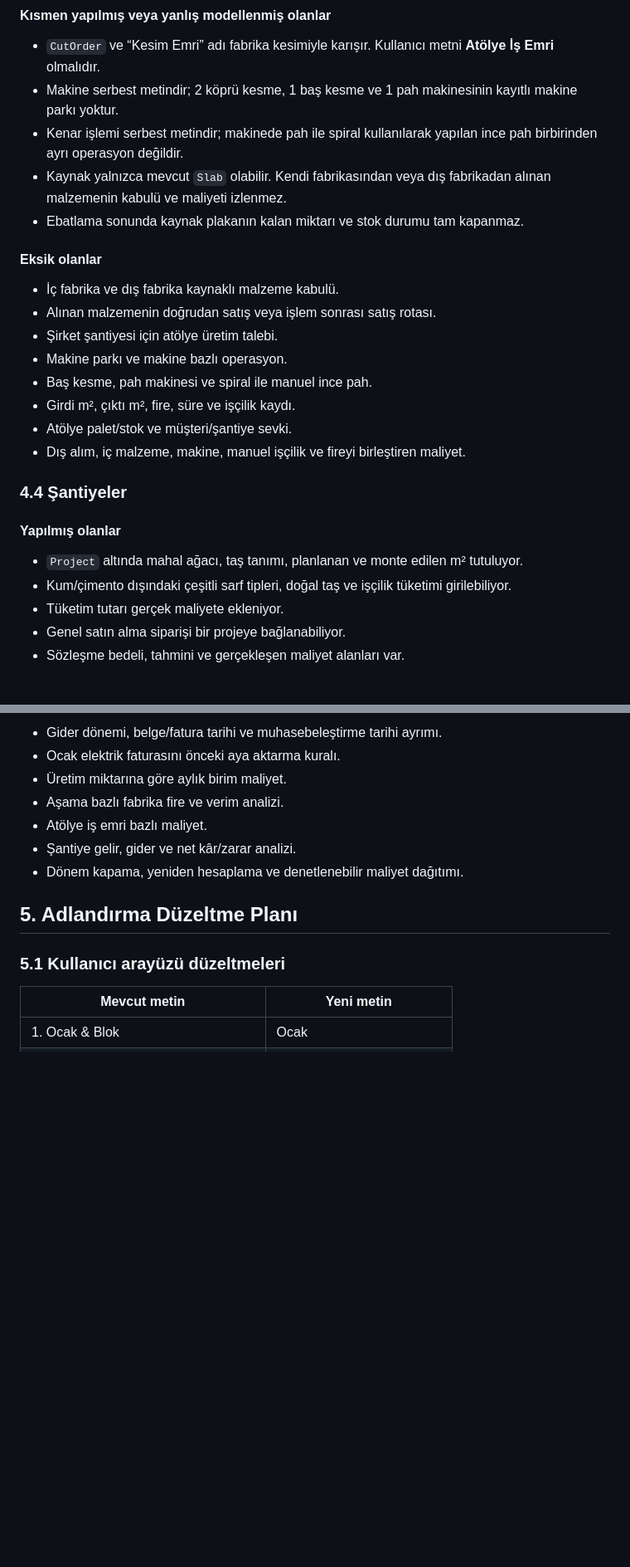
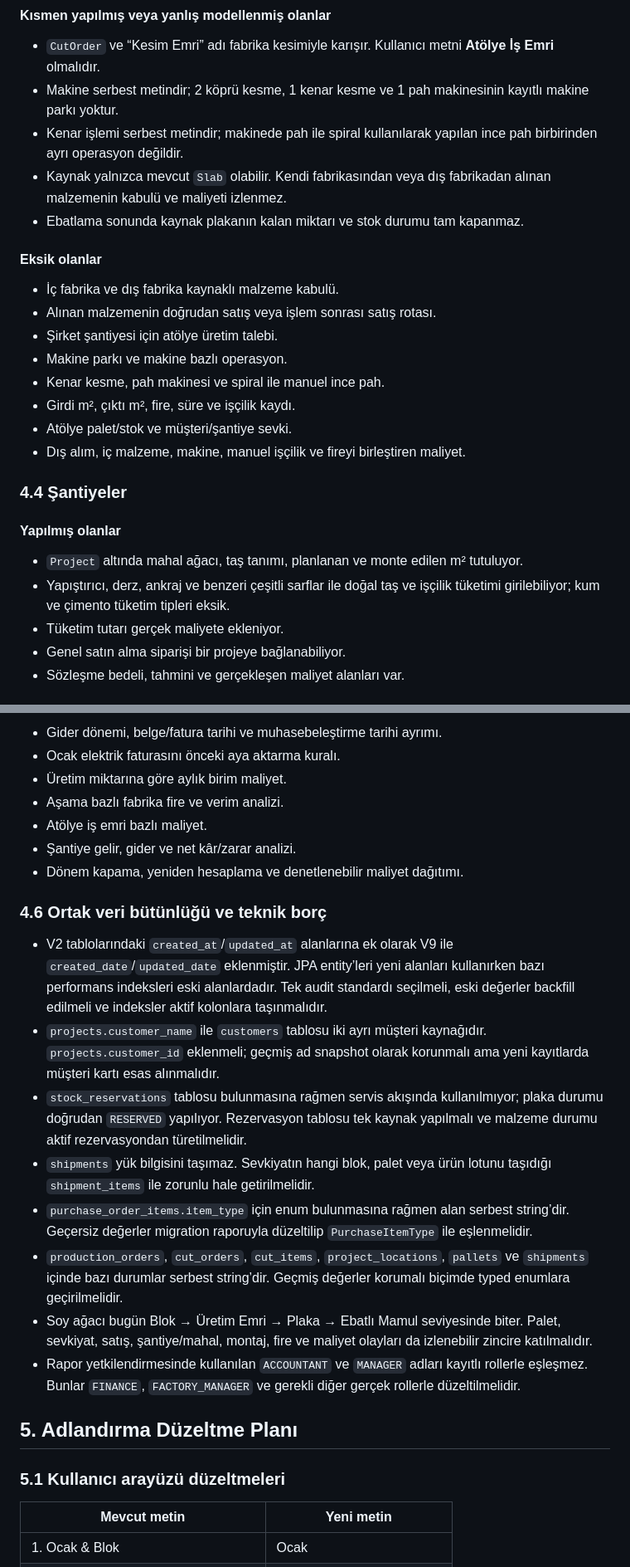
Before and after one commit to eminyuce/marble-erp-platform, a Markdown page: docs/ozerler-mermer-erp-gelistirme-plani.md, 2 parts joined by grey strips. Shown at 83% size. GitHub-like rendering; blank space fills up the shorter version.

Commit message:
docs: clarify ERP data migration decisions
Co-authored-by: EMIN YUCE <eminyuce@users.noreply.github.com>

```diff
--- a/docs/ozerler-mermer-erp-gelistirme-plani.md
+++ b/docs/ozerler-mermer-erp-gelistirme-plani.md
@@ -169,7 +169,7 @@ Yazılımın ana menüsü, sayfa başlıkları, yardım metinleri, raporları ve
 #### Kısmen yapılmış veya yanlış modellenmiş olanlar
 
 - `CutOrder` ve “Kesim Emri” adı fabrika kesimiyle karışır. Kullanıcı metni **Atölye İş Emri** olmalıdır.
-- Makine serbest metindir; 2 köprü kesme, 1 baş kesme ve 1 pah makinesinin kayıtlı makine parkı yoktur.
+- Makine serbest metindir; 2 köprü kesme, 1 kenar kesme ve 1 pah makinesinin kayıtlı makine parkı yoktur.
 - Kenar işlemi serbest metindir; makinede pah ile spiral kullanılarak yapılan ince pah birbirinden ayrı operasyon değildir.
 - Kaynak yalnızca mevcut `Slab` olabilir. Kendi fabrikasından veya dış fabrikadan alınan malzemenin kabulü ve maliyeti izlenmez.
 - Ebatlama sonunda kaynak plakanın kalan miktarı ve stok durumu tam kapanmaz.
@@ -180,7 +180,7 @@ Yazılımın ana menüsü, sayfa başlıkları, yardım metinleri, raporları ve
 - Alınan malzemenin doğrudan satış veya işlem sonrası satış rotası.
 - Şirket şantiyesi için atölye üretim talebi.
 - Makine parkı ve makine bazlı operasyon.
-- Baş kesme, pah makinesi ve spiral ile manuel ince pah.
+- Kenar kesme, pah makinesi ve spiral ile manuel ince pah.
 - Girdi m², çıktı m², fire, süre ve işçilik kaydı.
 - Atölye palet/stok ve müşteri/şantiye sevki.
 - Dış alım, iç malzeme, makine, manuel işçilik ve fireyi birleştiren maliyet.
@@ -190,7 +190,7 @@ Yazılımın ana menüsü, sayfa başlıkları, yardım metinleri, raporları ve
 #### Yapılmış olanlar
 
 - `Project` altında mahal ağacı, taş tanımı, planlanan ve monte edilen m² tutuluyor.
-- Kum/çimento dışındaki çeşitli sarf tipleri, doğal taş ve işçilik tüketimi girilebiliyor.
+- Yapıştırıcı, derz, ankraj ve benzeri çeşitli sarflar ile doğal taş ve işçilik tüketimi girilebiliyor; kum ve çimento tüketim tipleri eksik.
 - Tüketim tutarı gerçek maliyete ekleniyor.
 - Genel satın alma siparişi bir projeye bağlanabiliyor.
 - Sözleşme bedeli, tahmini ve gerçekleşen maliyet alanları var.
@@ -239,6 +239,17 @@ Yazılımın ana menüsü, sayfa başlıkları, yardım metinleri, raporları ve
 - Şantiye gelir, gider ve net kâr/zarar analizi.
 - Dönem kapama, yeniden hesaplama ve denetlenebilir maliyet dağıtımı.
 
+### 4.6 Ortak veri bütünlüğü ve teknik borç
+
+- V2 tablolarındaki `created_at`/`updated_at` alanlarına ek olarak V9 ile `created_date`/`updated_date` eklenmiştir. JPA entity’leri yeni alanları kullanırken bazı performans indeksleri eski alanlardadır. Tek audit standardı seçilmeli, eski değerler backfill edilmeli ve indeksler aktif kolonlara taşınmalıdır.
+- `projects.customer_name` ile `customers` tablosu iki ayrı müşteri kaynağıdır. `projects.customer_id` eklenmeli; geçmiş ad snapshot olarak korunmalı ama yeni kayıtlarda müşteri kartı esas alınmalıdır.
+- `stock_reservations` tablosu bulunmasına rağmen servis akışında kullanılmıyor; plaka durumu doğrudan `RESERVED` yapılıyor. Rezervasyon tablosu tek kaynak yapılmalı ve malzeme durumu aktif rezervasyondan türetilmelidir.
+- `shipments` yük bilgisini taşımaz. Sevkiyatın hangi blok, palet veya ürün lotunu taşıdığı `shipment_items` ile zorunlu hale getirilmelidir.
+- `purchase_order_items.item_type` için enum bulunmasına rağmen alan serbest string’dir. Geçersiz değerler migration raporuyla düzeltilip `PurchaseItemType` ile eşlenmelidir.
+- `production_orders`, `cut_orders`, `cut_items`, `project_locations`, `pallets` ve `shipments` içinde bazı durumlar serbest string’dir. Geçmiş değerler korumalı biçimde typed enumlara geçirilmelidir.
+- Soy ağacı bugün Blok → Üretim Emri → Plaka → Ebatlı Mamul seviyesinde biter. Palet, sevkiyat, satış, şantiye/mahal, montaj, fire ve maliyet olayları da izlenebilir zincire katılmalıdır.
+- Rapor yetkilendirmesinde kullanılan `ACCOUNTANT` ve `MANAGER` adları kayıtlı rollerle eşleşmez. Bunlar `FINANCE`, `FACTORY_MANAGER` ve gerekli diğer gerçek rollerle düzeltilmelidir.
+
 ## 5. Adlandırma Düzeltme Planı
 
 ### 5.1 Kullanıcı arayüzü düzeltmeleri
```
Also changed, not shown: other parts of docs/ozerler-mermer-erp-gelistirme-plani.md (+8 -8 lines).
